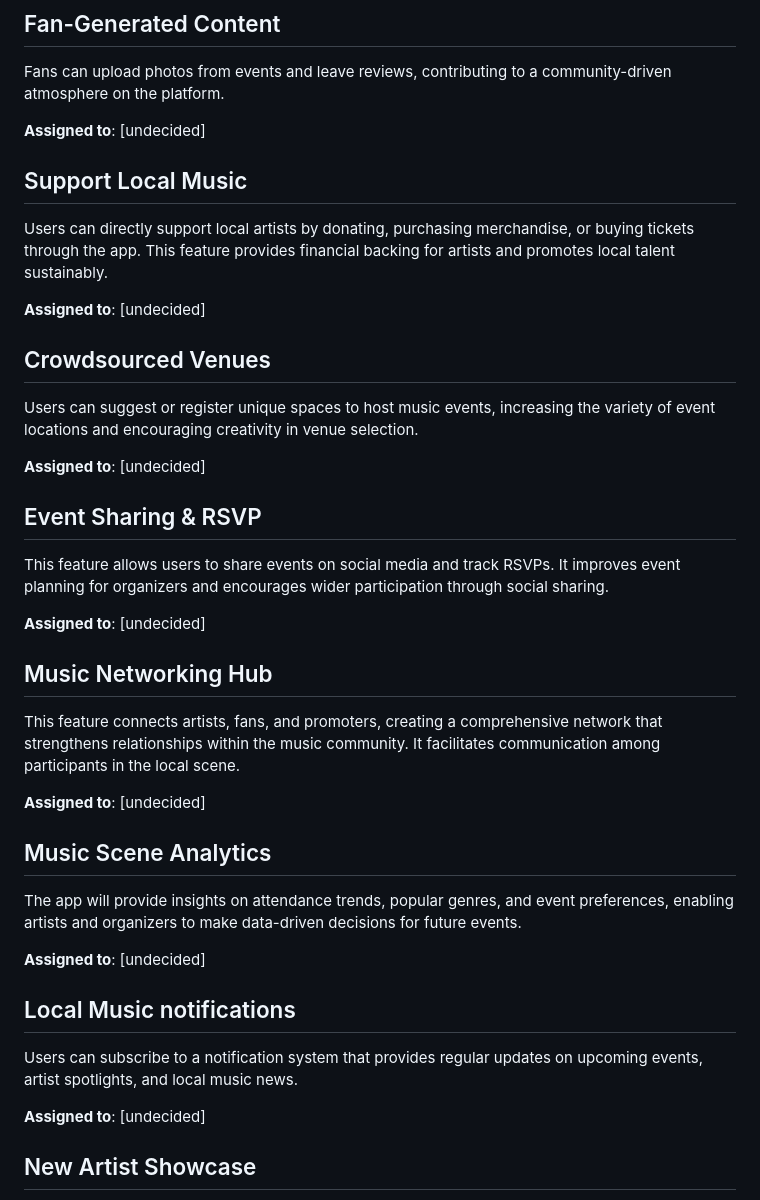
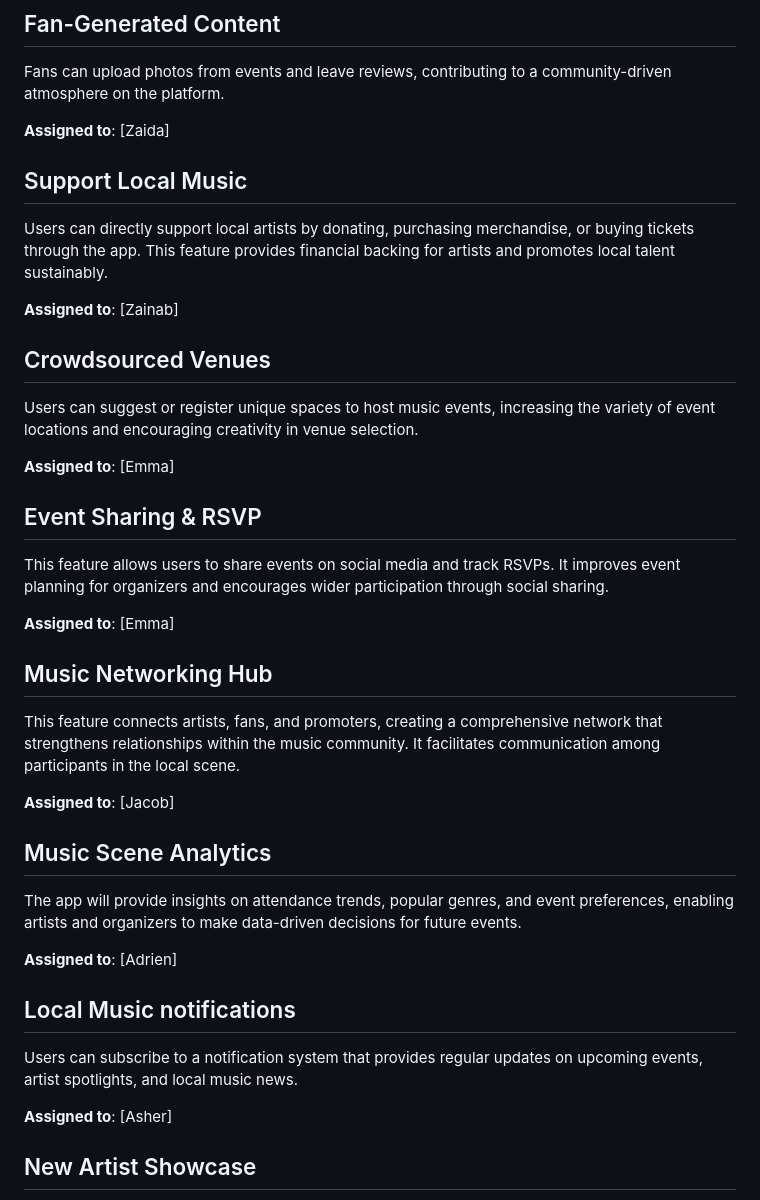
Before and after one commit to ibhattacharj/LocalVibes, a Markdown page: team/m2/features.md, the part around the change. Rendered like a GitHub page.

```diff
--- a/team/m2/features.md
+++ b/team/m2/features.md
@@ -28,37 +28,37 @@ This tool allows artists to plan joint performances or events together, facilita
 ## Fan-Generated Content
 Fans can upload photos from events and leave reviews, contributing to a community-driven atmosphere on the platform.
 
-**Assigned to**: [undecided]
+**Assigned to**: [Zaida]
 
 ## Support Local Music
 Users can directly support local artists by donating, purchasing merchandise, or buying tickets through the app. This feature provides financial backing for artists and promotes local talent sustainably.
 
-**Assigned to**: [undecided]
+**Assigned to**: [Zainab]
 
 ## Crowdsourced Venues
 Users can suggest or register unique spaces to host music events, increasing the variety of event locations and encouraging creativity in venue selection.
 
-**Assigned to**: [undecided]
+**Assigned to**: [Emma]
 
 ## Event Sharing & RSVP
 This feature allows users to share events on social media and track RSVPs. It improves event planning for organizers and encourages wider participation through social sharing.
 
-**Assigned to**: [undecided]
+**Assigned to**: [Emma]
 
 ## Music Networking Hub
 This feature connects artists, fans, and promoters, creating a comprehensive network that strengthens relationships within the music community. It facilitates communication among participants in the local scene.
 
-**Assigned to**: [undecided]
+**Assigned to**: [Jacob]
 
 ## Music Scene Analytics
 The app will provide insights on attendance trends, popular genres, and event preferences, enabling artists and organizers to make data-driven decisions for future events.
 
-**Assigned to**: [undecided]
+**Assigned to**: [Adrien]
 
 ## Local Music notifications
 Users can subscribe to a notification system that provides regular updates on upcoming events, artist spotlights, and local music news.
 
-**Assigned to**: [undecided]
+**Assigned to**: [Asher]
 
 ## New Artist Showcase
 This feature highlights emerging talent in the local scene, providing increased visibility for new artists for those users that want to support artists early in their career.
```
